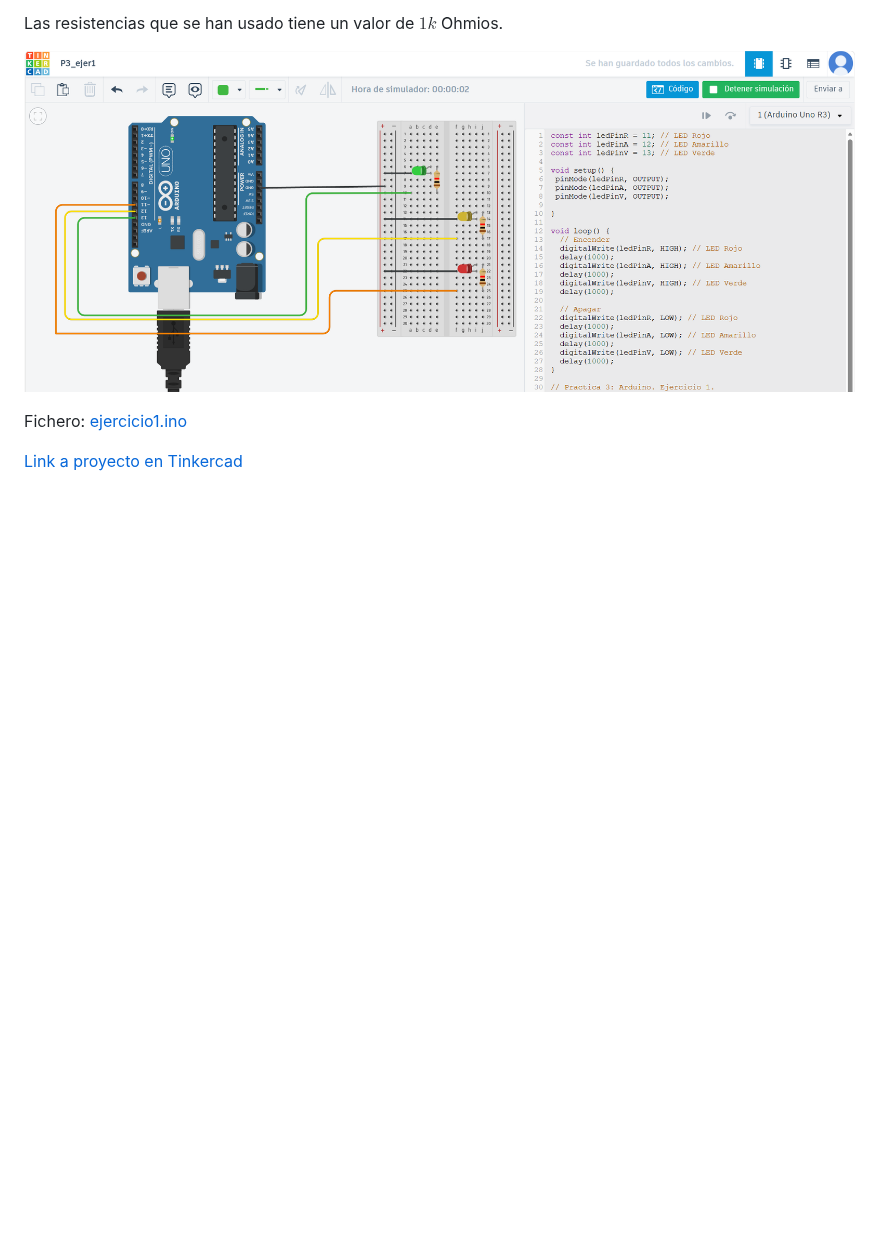
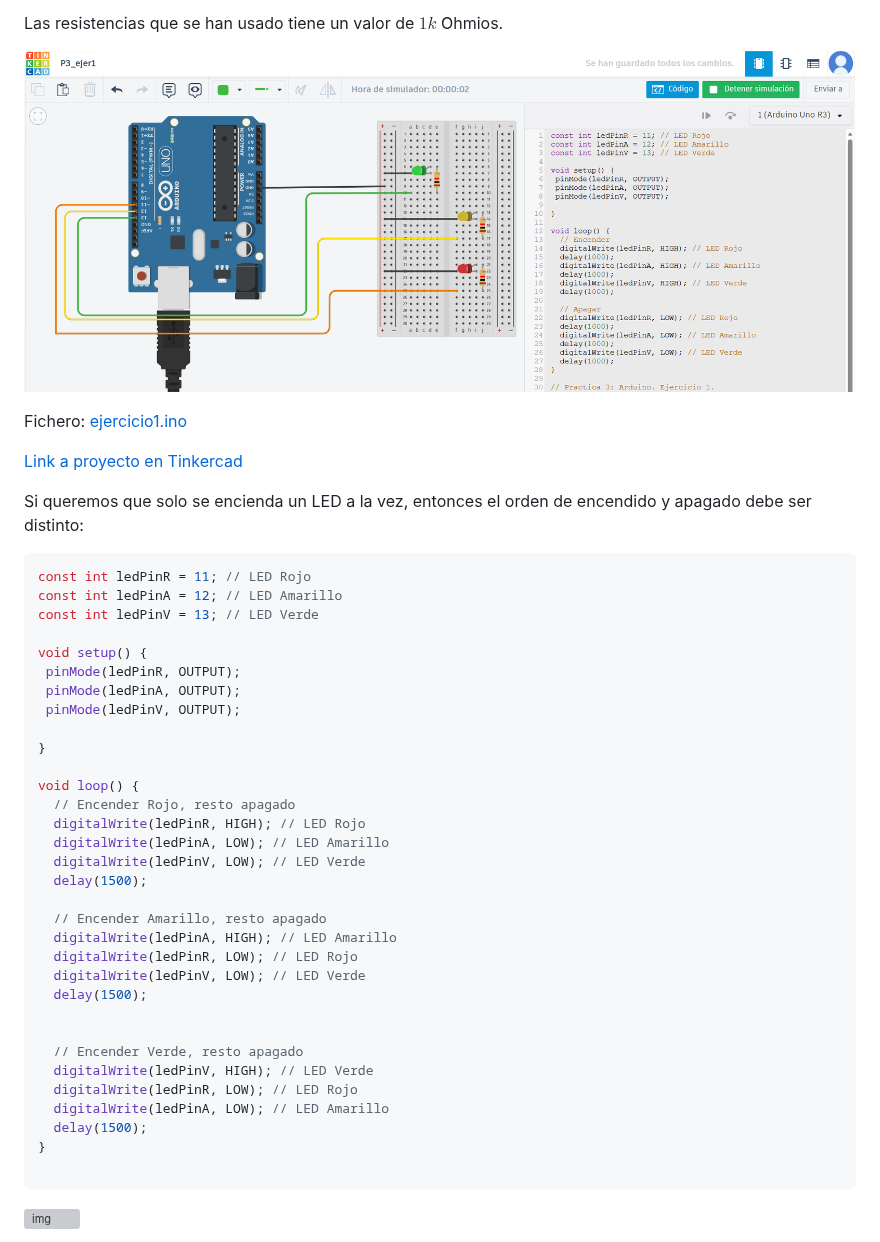
Before and after one commit to ruiz314/PDIH, a Markdown page: P3/README.md, the part around one of its changes. GitHub-like rendering; blank space fills up the shorter version; grey boxes are pictures that could not be loaded.

Commit message:
Fix file link and add LED control example
Updated file link and added code example for LED control.

````diff
--- a/P3/README.md
+++ b/P3/README.md
@@ -48,2 +48,42 @@ Fichero: [ejercicio1.ino](https://github.com/ruiz314/PDIH/blob/main/P3/lejercici
 
 [Link a proyecto en Tinkercad](https://www.tinkercad.com/things/8cUpHRQn0iU/editel?sharecode=hjc5ENfjtw7kgeIf3-wHUPApSd_4_OOuukVCIAQ3KEU)
+
+
+Si queremos que solo se encienda un LED a la vez, entonces el orden de encendido y apagado debe ser distinto:
+
+```c
+const int ledPinR = 11; // LED Rojo
+const int ledPinA = 12; // LED Amarillo
+const int ledPinV = 13; // LED Verde
+
+void setup() {
+ pinMode(ledPinR, OUTPUT);
+ pinMode(ledPinA, OUTPUT);
+ pinMode(ledPinV, OUTPUT);
+
+}
+
+void loop() {
+  // Encender Rojo, resto apagado
+  digitalWrite(ledPinR, HIGH); // LED Rojo
+  digitalWrite(ledPinA, LOW); // LED Amarillo
+  digitalWrite(ledPinV, LOW); // LED Verde
+  delay(1500);
+
+  // Encender Amarillo, resto apagado
+  digitalWrite(ledPinA, HIGH); // LED Amarillo
+  digitalWrite(ledPinR, LOW); // LED Rojo
+  digitalWrite(ledPinV, LOW); // LED Verde
+  delay(1500);
+
+
+  // Encender Verde, resto apagado
+  digitalWrite(ledPinV, HIGH); // LED Verde
+  digitalWrite(ledPinR, LOW); // LED Rojo
+  digitalWrite(ledPinA, LOW); // LED Amarillo
+  delay(1500);
+}
+
+```
+![img](https://github.com/ruiz314/PDIH/blob/main/P3/img/1_ejer1modif.png)
+
````
Also changed, not shown: other parts of P3/README.md (+2 -1 lines).
